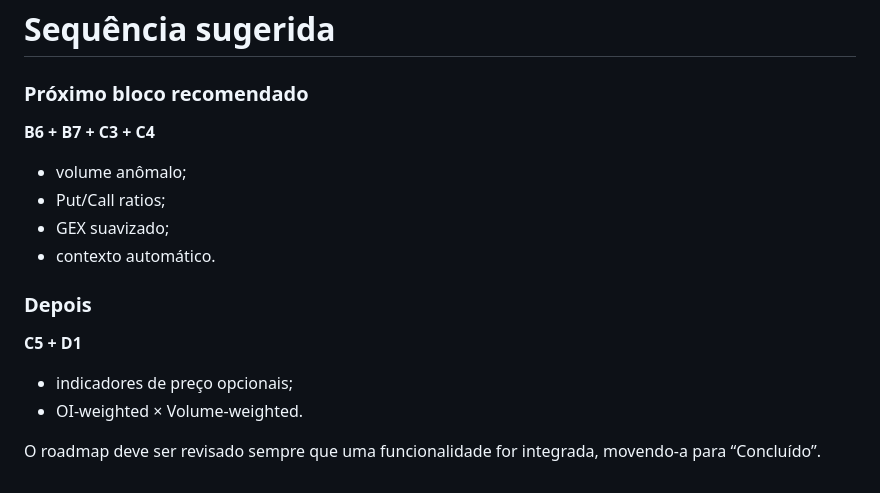
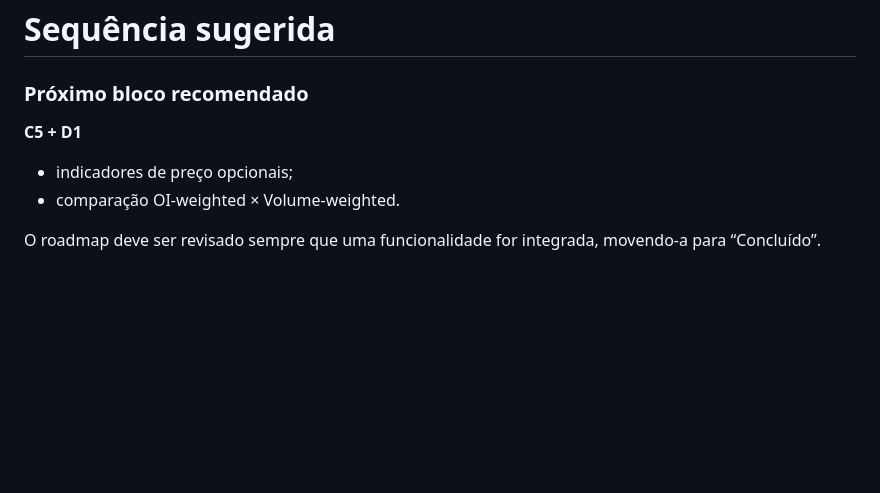
Before and after one commit to pablopcdossantos2-sys/gamma-exposure-app, a Markdown page: ROADMAP.md, the part around one of its changes. Rendered like a GitHub page; blank space fills up the shorter version.

```diff
--- a/ROADMAP.md
+++ b/ROADMAP.md
@@ -153,15 +152,8 @@ Mantém separados:
 # Sequência sugerida
 
 ### Próximo bloco recomendado
-**B6 + B7 + C3 + C4**
-- volume anômalo;
-- Put/Call ratios;
-- GEX suavizado;
-- contexto automático.
-
-### Depois
 **C5 + D1**
 - indicadores de preço opcionais;
-- OI-weighted × Volume-weighted.
+- comparação OI-weighted × Volume-weighted.
 
 O roadmap deve ser revisado sempre que uma funcionalidade for integrada, movendo-a para “Concluído”.
```
Also changed, not shown: other parts of ROADMAP.md (+58 -59 lines).
